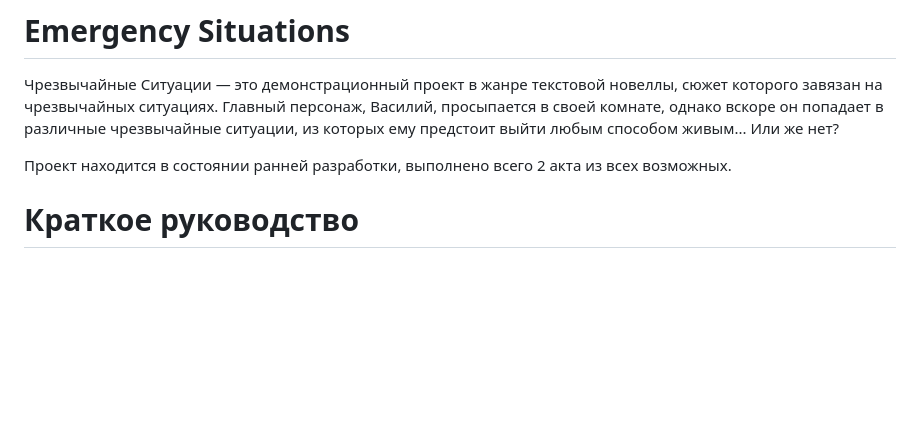
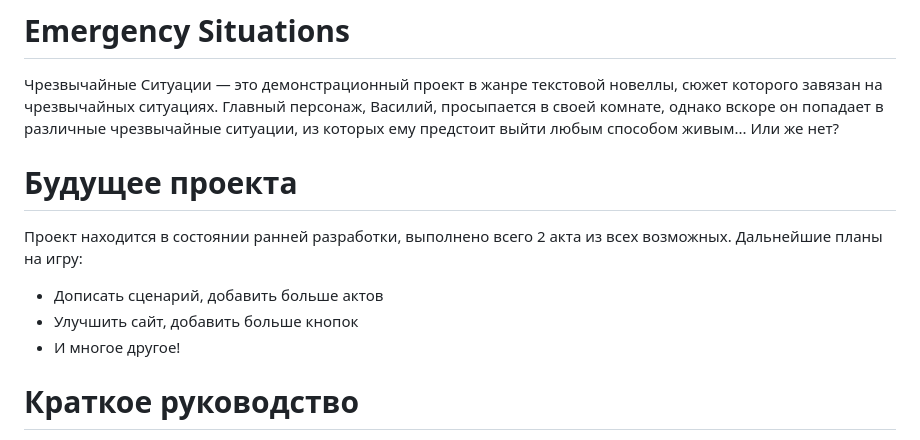
Before and after one commit to SoftiumCode/Emergency-Situation-Legacy, a Markdown page: README.md, the part around the change. Rendered like a GitHub page; blank space fills up the shorter version.

```diff
--- a/README.md
+++ b/README.md
@@ -2,7 +2,12 @@
 Чрезвычайные Ситуации — это демонстрационный проект в жанре текстовой новеллы, сюжет которого завязан на чрезвычайных ситуациях.
 Главный персонаж, Василий, просыпается в своей комнате, однако вскоре он попадает в различные чрезвычайные ситуации, из которых ему предстоит выйти любым способом живым... Или же нет?
 
+# Будущее проекта
 Проект находится в состоянии ранней разработки, выполнено всего 2 акта из всех возможных.
+Дальнейшие планы на игру:
+- Дописать сценарий, добавить больше актов
+- Улучшить сайт, добавить больше кнопок
+- И многое другое!
 
 # Краткое руководство
 Игра представляет из себя текстовую новеллу. При нажатии на кнопку "начать игру" всплывает окно, в котором нужно подтвердить своё желание начать игру.
```
